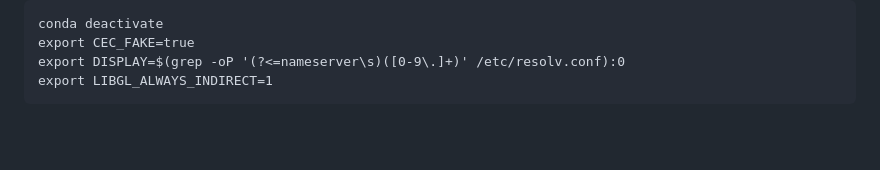
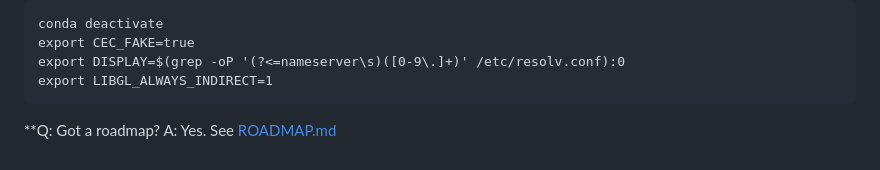
Before and after one commit to mgroves/GtkSignage, a Markdown page: README.md, the part around the change. Rendered like a GitHub page; blank space fills up the shorter version.

Commit message:
roadmap notes for myself

````diff
--- a/README.md
+++ b/README.md
@@ -184,3 +184,6 @@ export CEC_FAKE=true
 export DISPLAY=$(grep -oP '(?<=nameserver\s)([0-9\.]+)' /etc/resolv.conf):0
 export LIBGL_ALWAYS_INDIRECT=1
 ```
+
+**Q: Got a roadmap?
+A: Yes. See [ROADMAP.md](ROADMAP.md)
````
Also changed, not shown: ROADMAP.md (added, +32 -0 lines).
